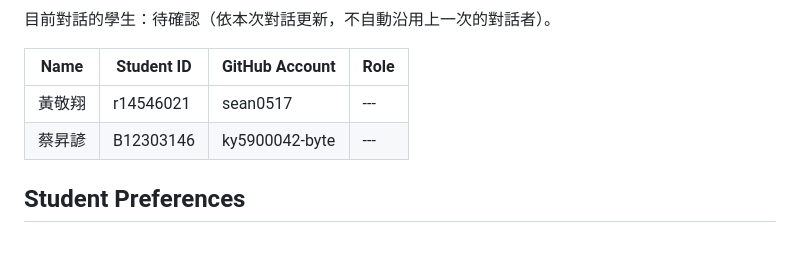
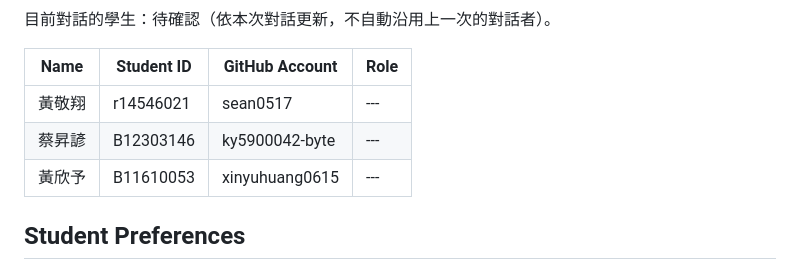
Before and after one commit to sean0517/DSSI2026-group-7, a Markdown page: econ-5166-student-kit/PROJECT.md, the part around the change. GitHub-like rendering; blank space fills up the shorter version.

Commit message:
Add Huang Xinyu to project roster

```diff
--- a/econ-5166-student-kit/PROJECT.md
+++ b/econ-5166-student-kit/PROJECT.md
@@ -29,6 +29,7 @@ AI 只整理學生提供或明確確認的姓名與工作，不自行指派 PM
 | --- | --- | --- | --- |
 | 黃敬翔 | r14546021 | sean0517 | --- |
 | 蔡昇諺 | B12303146 | ky5900042-byte | --- |
+| 黃欣予 | B11610053 | xinyuhuang0615 | --- |
 
 ## Student Preferences
 
```
